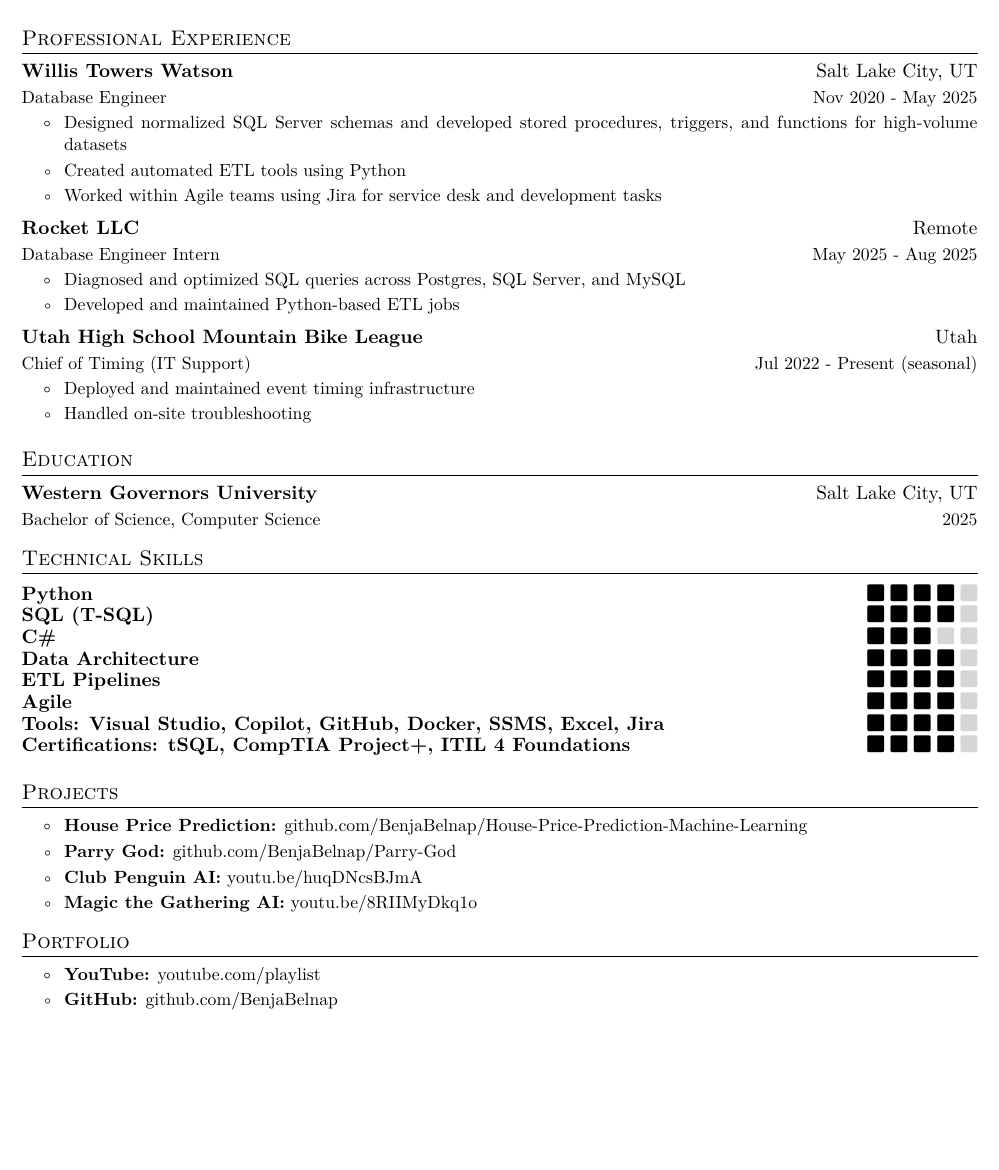
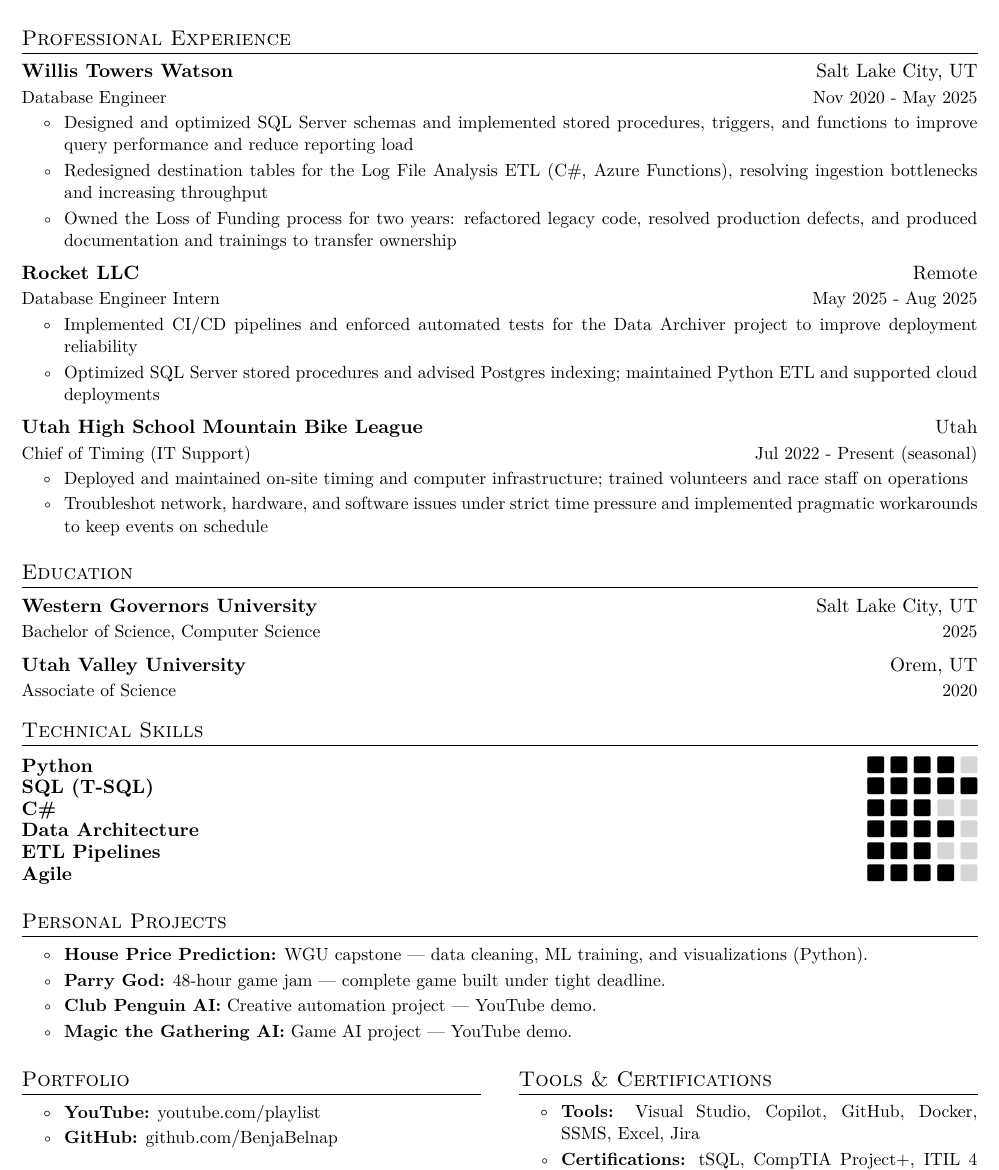
Before and after one commit to BenjaBelnap/resume-builder, a LaTeX CV (resources/templates/resume.tex): part of the page, cut so that both start at the same text, the shorter picture padded with empty space. Compiled offline with pdfLaTeX.

Commit message:
updated resume content

```diff
--- a/resources/templates/resume.tex
+++ b/resources/templates/resume.tex
@@ -103,25 +103,25 @@
     {Willis Towers Watson}{Salt Lake City, UT}
     {Database Engineer}{Nov 2020 - May 2025}
   \cvitemstart
-    \cvitem{Designed normalized SQL Server schemas and developed stored procedures, triggers, and functions for high-volume datasets}
-    \cvitem{Created automated ETL tools using Python}
-    \cvitem{Worked within Agile teams using Jira for service desk and development tasks}
+  \cvitem{Designed and optimized SQL Server schemas and implemented stored procedures, triggers, and functions to improve query performance and reduce reporting load}
+  \cvitem{Redesigned destination tables for the Log File Analysis ETL (C\#, Azure Functions), resolving ingestion bottlenecks and increasing throughput}
+  \cvitem{Owned the Loss of Funding process for two years: refactored legacy code, resolved production defects, and produced documentation and trainings to transfer ownership}
   \cvitemend
 
   \cvheading
     {Rocket LLC}{Remote}
     {Database Engineer Intern}{May 2025 - Aug 2025}
   \cvitemstart
-    \cvitem{Diagnosed and optimized SQL queries across Postgres, SQL Server, and MySQL}
-    \cvitem{Developed and maintained Python-based ETL jobs}
+  \cvitem{Implemented CI/CD pipelines and enforced automated tests for the Data Archiver project to improve deployment reliability}
+  \cvitem{Optimized SQL Server stored procedures and advised Postgres indexing; maintained Python ETL and supported cloud deployments}
   \cvitemend
 
   \cvheading
     {Utah High School Mountain Bike League}{Utah}
     {Chief of Timing (IT Support)}{Jul 2022 - Present (seasonal)}
   \cvitemstart
-    \cvitem{Deployed and maintained event timing infrastructure}
-    \cvitem{Handled on-site troubleshooting}
+  \cvitem{Deployed and maintained on-site timing and computer infrastructure; trained volunteers and race staff on operations}
+  \cvitem{Troubleshot network, hardware, and software issues under strict time pressure and implemented pragmatic workarounds to keep events on schedule}
   \cvitemend
 \cvheadingend
 
@@ -130,29 +130,32 @@
   \cvheading
     {Western Governors University}{Salt Lake City, UT}
     {Bachelor of Science, Computer Science}{2025}
+  \cvheading
+    {Utah Valley University}{Orem, UT}
+    {Associate of Science}{2020}
 \cvheadingend
 
 \section{Technical Skills}
 \cvskill{Python}{4}
-\cvskill{SQL (T-SQL)}{4}
+\cvskill{SQL (T-SQL)}{5}
 \cvskill{C\#}{3}
 \cvskill{Data Architecture}{4}
-\cvskill{ETL Pipelines}{4}
+\cvskill{ETL Pipelines}{3}
 \cvskill{Agile}{4}
-\cvskill{Tools: Visual Studio, Copilot, GitHub, Docker, SSMS, Excel, Jira}{4}
-\cvskill{Certifications: tSQL, CompTIA Project+, ITIL 4 Foundations}{4}
 
-\section{Projects}
+\section{Personal Projects}
 \cvheadingstart
 \item
 \cvitemstart
-  \cvitem{\textbf{House Price Prediction:} \href{https://github.com/BenjaBelnap/House-Price-Prediction-Machine-Learning}{github.com/BenjaBelnap/House-Price-Prediction-Machine-Learning}}
-  \cvitem{\textbf{Parry God:} \href{https://github.com/BenjaBelnap/Parry-God}{github.com/BenjaBelnap/Parry-God}}
-  \cvitem{\textbf{Club Penguin AI:} \href{https://youtu.be/huqDNcsBJmA?si=JeCqGqGiTHdY9so1}{youtu.be/huqDNcsBJmA}}
-  \cvitem{\textbf{Magic the Gathering AI:} \href{https://youtu.be/8RIIMyDkq1o?si=IFQelgHKwUcTemNc}{youtu.be/8RIIMyDkq1o}}
+  \cvitem{\href{https://github.com/BenjaBelnap/House-Price-Prediction-Machine-Learning}{\textbf{House Price Prediction:}} WGU capstone — data cleaning, ML training, and visualizations (Python).}
+  \cvitem{\href{https://github.com/BenjaBelnap/Parry-God}{\textbf{Parry God:}} 48-hour game jam — complete game built under tight deadline.}
+  \cvitem{\href{https://youtu.be/huqDNcsBJmA?si=JeCqGqGiTHdY9so1}{\textbf{Club Penguin AI:}} Creative automation project — YouTube demo.}
+  \cvitem{\href{https://youtu.be/8RIIMyDkq1o?si=IFQelgHKwUcTemNc}{\textbf{Magic the Gathering AI:}} Game AI project — YouTube demo.}
 \cvitemend
 \cvheadingend
 
+% Two-column layout for Portfolio and Certifications/Tools
+\begin{minipage}[t]{0.48\textwidth}
 \section{Portfolio}
 \cvheadingstart
 \item
@@ -161,5 +164,17 @@
   \cvitem{\textbf{GitHub:} \href{https://github.com/BenjaBelnap}{github.com/BenjaBelnap}}
 \cvitemend
 \cvheadingend
+\end{minipage}
+\hfill
+\begin{minipage}[t]{0.48\textwidth}
+\section{Tools \& Certifications}
+\cvheadingstart
+\item
+\cvitemstart
+  \cvitem{\textbf{Tools:} Visual Studio, Copilot, GitHub, Docker, SSMS, Excel, Jira}
+  \cvitem{\textbf{Certifications:} tSQL, CompTIA Project+, ITIL 4 Foundations}
+\cvitemend
+\cvheadingend
+\end{minipage}
 
 \end{document}
```
Also changed, not shown: output/resume.pdf.
